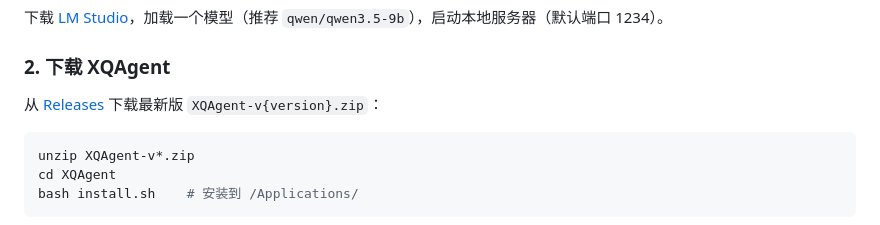
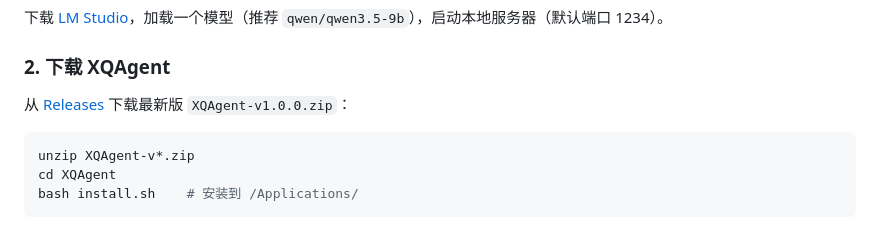
Before and after one commit to m0q1c/XQAgent, a Markdown page: README.md, the part around the change. GitHub-like rendering.

Commit message:
Update XQAgent version in README

````diff
--- a/README.md
+++ b/README.md
@@ -12,7 +12,7 @@
 
 ### 2. 下载 XQAgent
 
-从 [Releases](../../releases) 下载最新版 `XQAgent-v{version}.zip`：
+从 [Releases](../../releases) 下载最新版 `XQAgent-v1.0.0.zip`：
 
 ```bash
 unzip XQAgent-v*.zip
````
